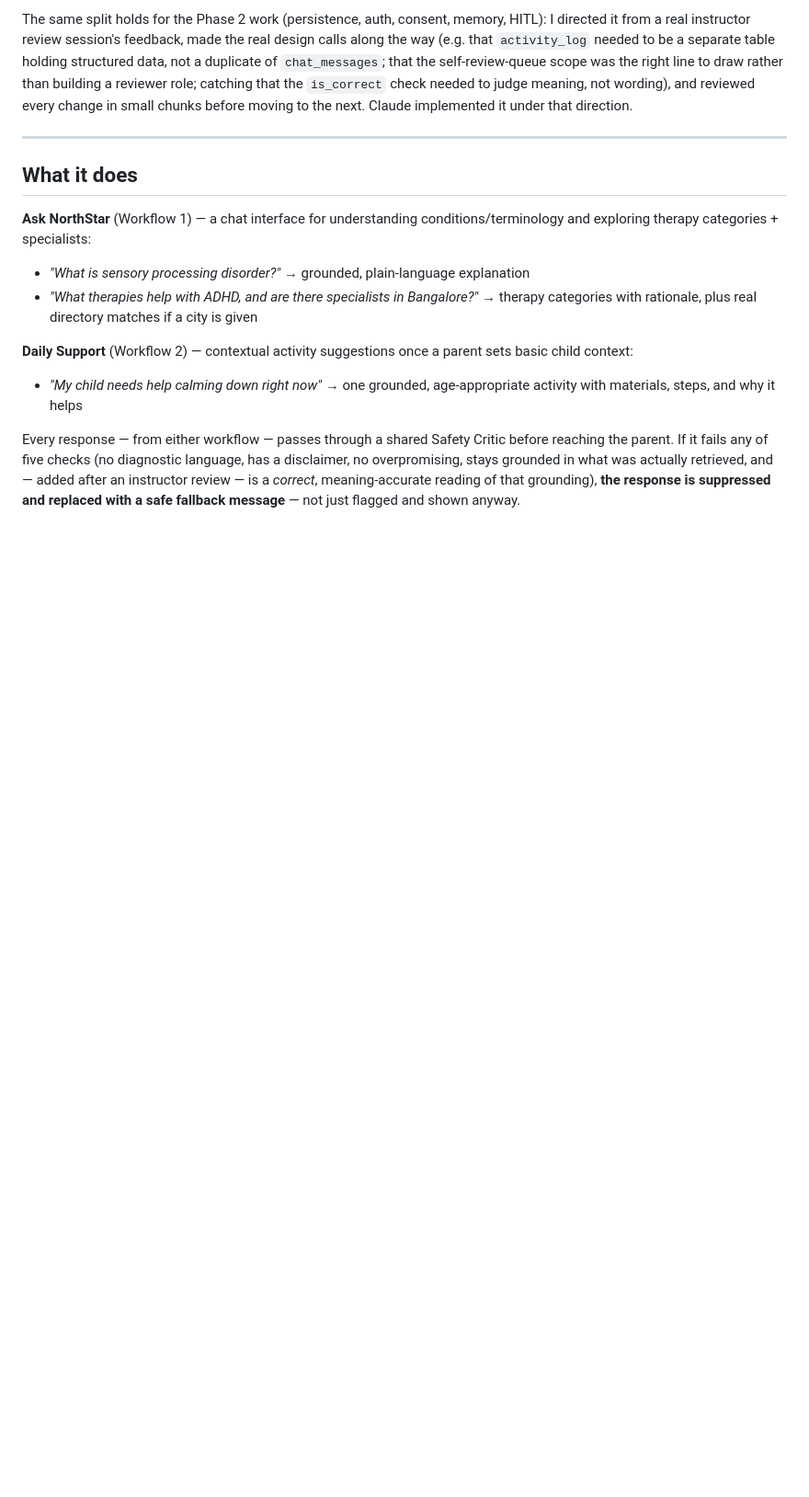
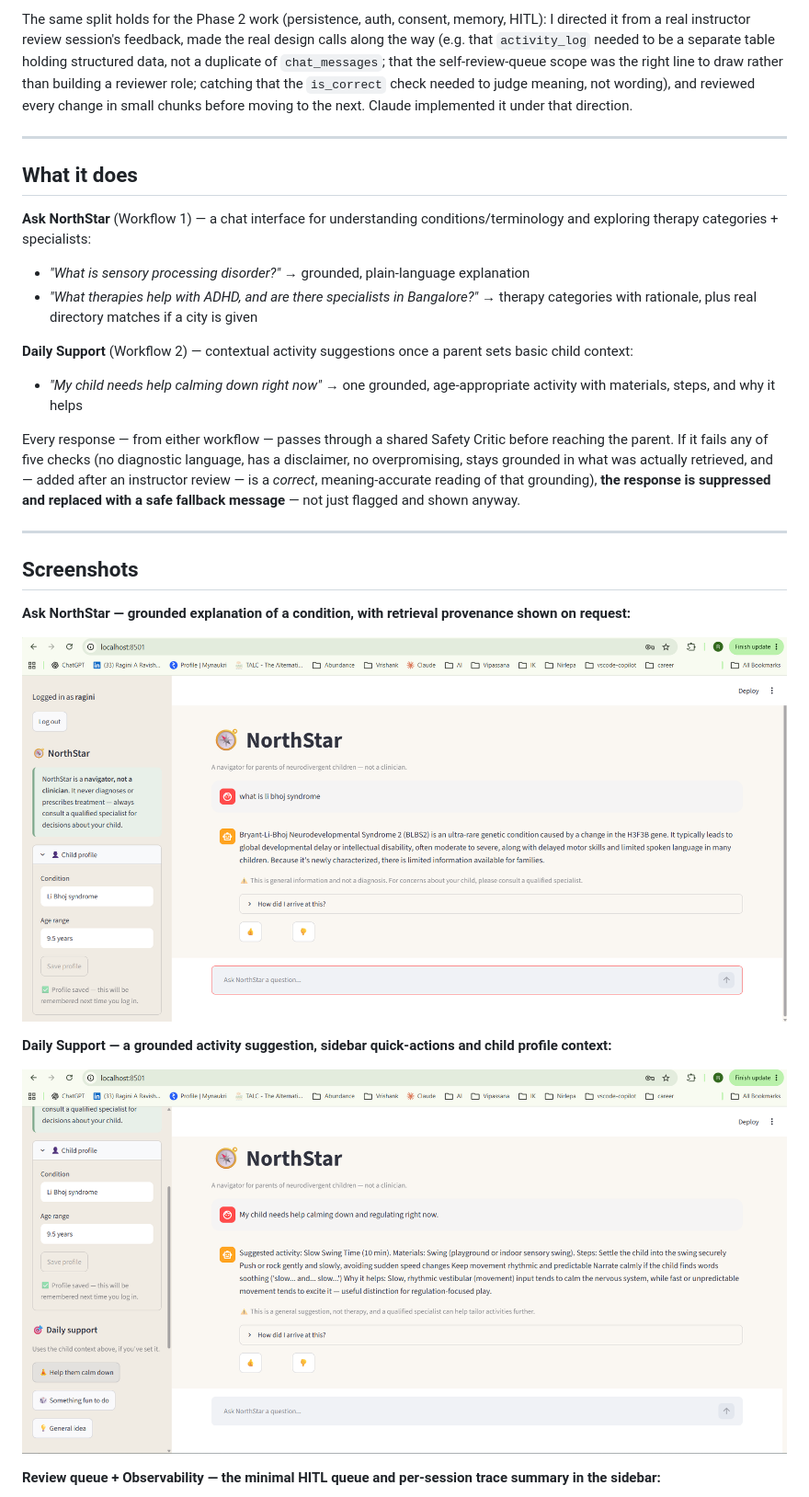
Before and after one commit to raginiar10-code/agentic-ai-portfolio, a Markdown page: 07-northstar-capstone/README.md, the part around one of its changes. Shown at 92% size. Drawn GitHub-style; pictures changed too: 07-northstar-capstone/docs/screenshots/01-ask-northstar-info.png (added), 07-northstar-capstone/docs/screenshots/02-daily-support-activity.png (added); blank space fills up the shorter version.

Commit message:
Add app screenshots to NorthStar README
Co-Authored-By: Claude Sonnet 5 <noreply@anthropic.com>

```diff
--- a/07-northstar-capstone/README.md
+++ b/07-northstar-capstone/README.md
@@ -32,3 +32,18 @@ The same split holds for the Phase 2 work (persistence, auth, consent, memory, H
 - _"My child needs help calming down right now"_ → one grounded, age-appropriate activity with materials, steps, and why it helps
 
 Every response — from either workflow — passes through a shared Safety Critic before reaching the parent. If it fails any of five checks (no diagnostic language, has a disclaimer, no overpromising, stays grounded in what was actually retrieved, and — added after an instructor review — is a _correct_, meaning-accurate reading of that grounding), **the response is suppressed and replaced with a safe fallback message** — not just flagged and shown anyway.
+
+---
+
+## Screenshots
+
+**Ask NorthStar — grounded explanation of a condition, with retrieval provenance shown on request:**
+
+![Ask NorthStar workflow answering "what is li bhoj syndrome" with a grounded explanation, a disclaimer, and a "How did I arrive at this?" provenance toggle](docs/screenshots/01-ask-northstar-info.png)
+
+**Daily Support — a grounded activity suggestion, sidebar quick-actions and child profile context:**
+
+![Daily Support workflow suggesting "Slow Swing Time" with materials, steps, and why it helps, sidebar showing quick-action buttons and the saved child profile](docs/screenshots/02-daily-support-activity.png)
+
+**Review queue + Observability — the minimal HITL queue and per-session trace summary in the sidebar:**
+
```
Also changed, not shown: other parts of 07-northstar-capstone/README.md (+5 -0 lines), 07-northstar-capstone/docs/screenshots/03-review-queue-observability.png (added), 07-northstar-capstone/docs/screenshots/04-child-profile-saved.png (added).
